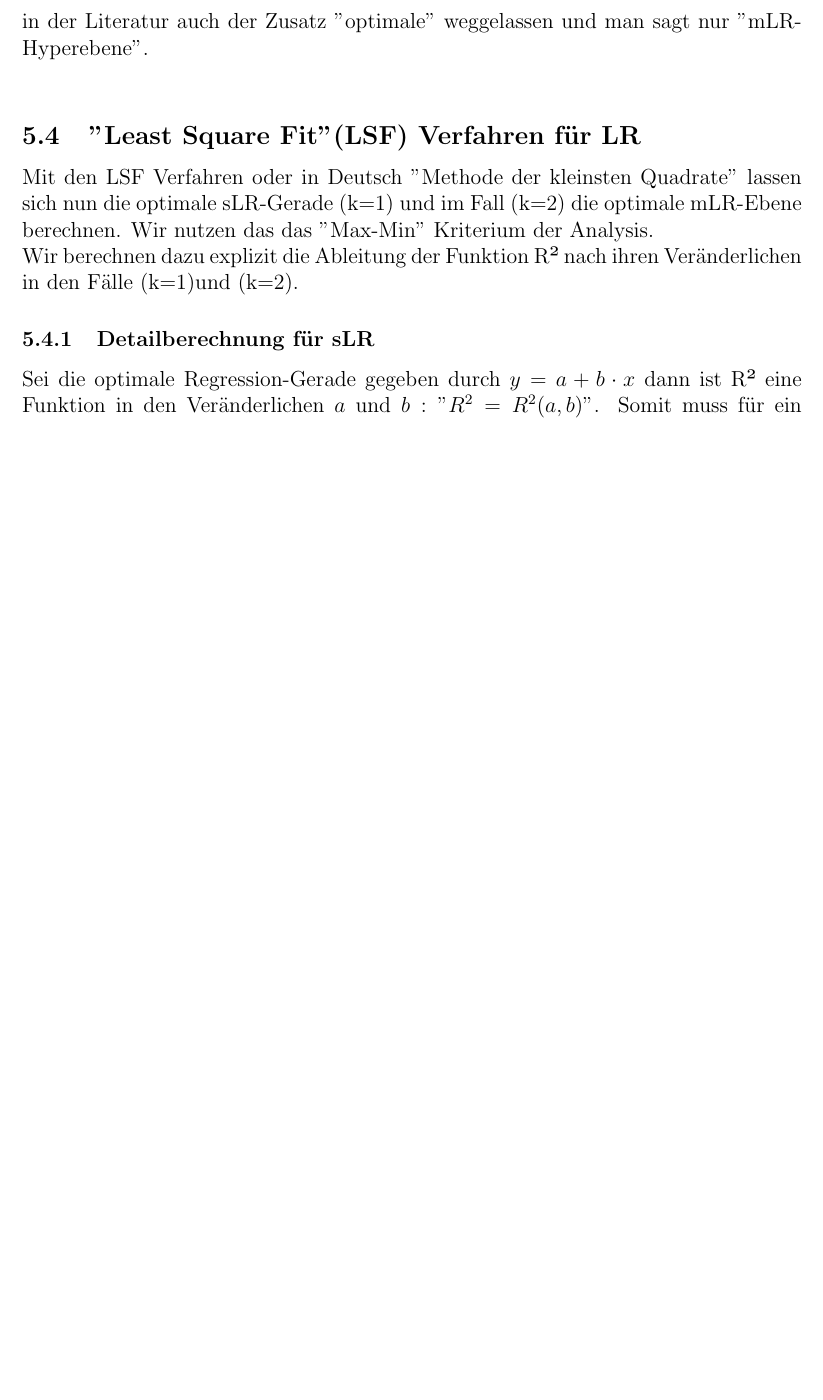
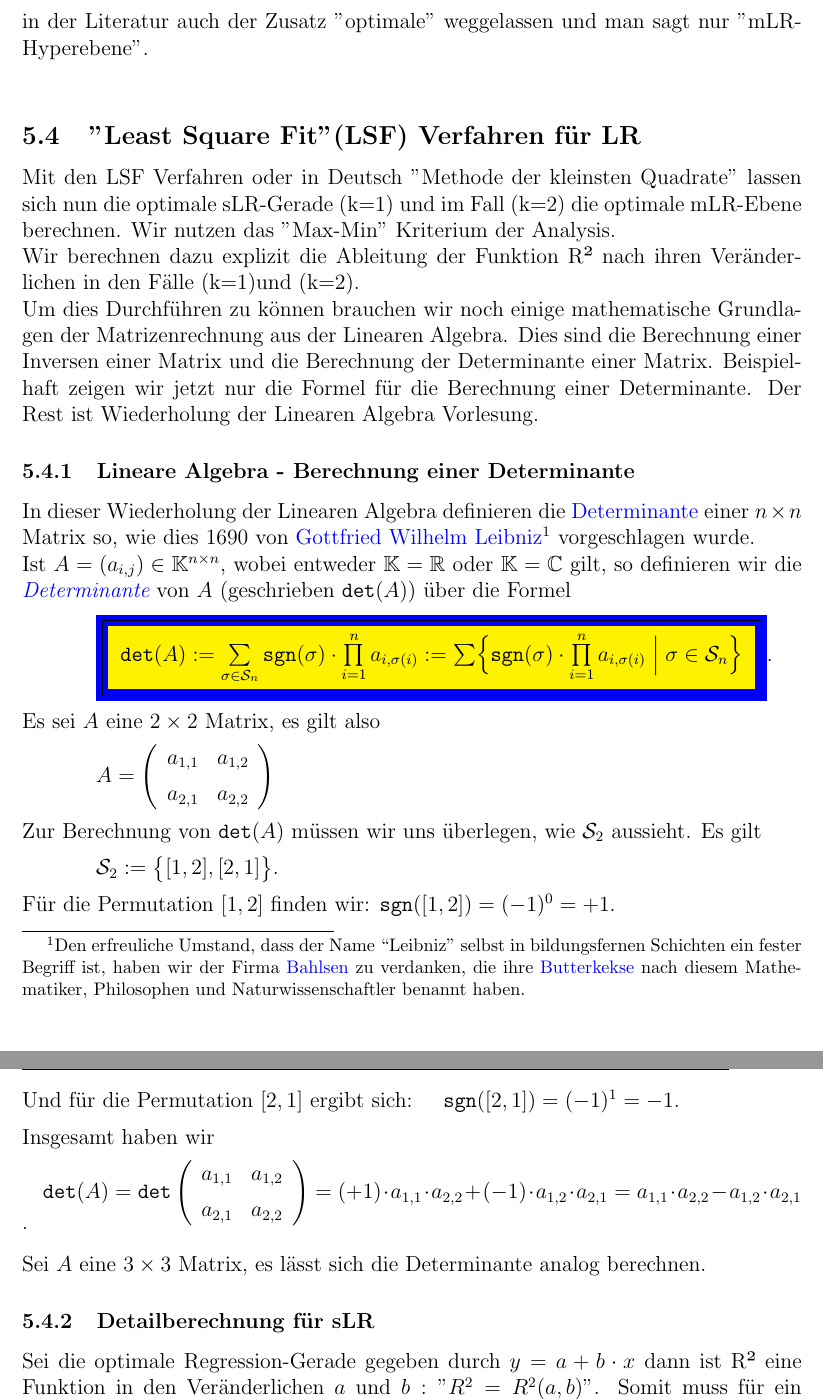
Before and after one commit to HVoellinger/Mathematische-Grundlagen_von_ML, a LaTeX document (Math+MaschLernen(ML)v0.67.tex): part of page 36 of 114 before the commit and two parts of pages 36 and 37 of 115 after it, the two joined at a grey line, cut so that both start at the same text, the shorter picture padded with empty space. Compiled offline with pdfLaTeX.

Commit message:
Add files via upload

```diff
--- a/Math+MaschLernen(ML)v0.67.tex
+++ b/Math+MaschLernen(ML)v0.67.tex
@@ -793,8 +793,55 @@ Das adj.R² berücksichtigt die Anzahl der unabhängigen Variablen ("Prädiktore
 
 \subsection{"Least Square Fit"(LSF) Verfahren für LR}
 
-Mit den LSF Verfahren oder in Deutsch "Methode der kleinsten Quadrate" lassen sich nun die optimale sLR-Gerade (k=1) und im Fall (k=2) die optimale mLR-Ebene berechnen. Wir nutzen das das "Max-Min" Kriterium der Analysis.\\
-Wir berechnen dazu explizit die Ableitung der Funktion R² nach ihren Veränderlichen in den Fälle (k=1)und (k=2).
+Mit den LSF Verfahren oder in Deutsch "Methode der kleinsten Quadrate" lassen sich nun die optimale sLR-Gerade (k=1) und im Fall (k=2) die optimale mLR-Ebene berechnen. Wir nutzen das "Max-Min" Kriterium der Analysis.\\
+Wir berechnen dazu explizit die Ableitung der Funktion R² nach ihren Veränderlichen in den Fälle (k=1)und (k=2).\\
+Um dies Durchführen zu können brauchen wir noch einige mathematische Grundlagen der Matrizenrechnung aus der Linearen Algebra. Dies sind die Berechnung einer Inversen einer Matrix und die Berechnung der Determinante einer Matrix. Beispielhaft zeigen wir jetzt nur die Formel für die Berechnung einer Determinante. Der Rest ist Wiederholung der Linearen Algebra Vorlesung.
+%
+\subsubsection{Lineare Algebra - Berechnung einer Determinante}
+%
+In dieser Wiederholung der Linearen Algebra definieren die \href{https://de.wikipedia.org/wiki/Determinante}{Determinante} einer $n \times n$ Matrix so,  wie dies 1690 von \href{http://de.wikipedia.org/wiki/Gottfried_Wilhelm_Leibniz}{Gottfried Wilhelm Leibniz\footnote{Den erfreuliche Umstand, dass der Name ``Leibniz'' selbst in bildungsfernen Schichten ein fester Begriff ist, haben wir   der Firma \href{http://www.bahlsen.com}{Bahlsen} zu verdanken, die ihre \href{http://en.wikipedia.org/wiki/Leibniz-Keks}{Butterkekse} nach diesem Mathematiker, Philosophen und Naturwissenschaftler benannt haben.
+}}
+vorgeschlagen wurde.\\
+Ist $A = (a_{i,j}) \in \mathbb{K}^{n \times n}$, wobei entweder
+$\mathbb{K}= \mathbb{R}$ oder $\mathbb{K}= \mathbb{C}$ gilt, so definieren wir die {\emph{\color{blue}Determinante}} von $A$ (geschrieben $\mathtt{det}(A)$) über die Formel
+\\[0.2cm]
+\hspace*{1.3cm}
+\colorbox{blue}{\framebox{\colorbox{yellow}{
+$\texttt{det}(A) :=  \sum\limits_{\sigma \in \mathcal{S}_n} \texttt{sgn}(\sigma) \cdot \prod\limits_{i=1}^n a_{i,\sigma(i)}
+  := \sum \Bigl\{ \texttt{sgn}(\sigma) \cdot  \prod\limits_{i=1}^n a_{i,\sigma(i)} \Bigm| \sigma \in \mathcal{S}_n \Bigr\} $
+}}}.\\[0.2cm]
+Es sei $A$ eine $2 \times 2$ Matrix, es gilt also
+\\[0.2cm]
+\hspace*{1.3cm}
+$A = \left(
+  \begin{array}{ll}
+    a_{1,1} & a_{1,2} \\[0.2cm]
+    a_{2,1} & a_{2,2}
+  \end{array}
+  \right)
+$
+\\[0.2cm]
+Zur Berechnung von $\texttt{det}(A)$ müssen wir uns überlegen, wie $ \mathcal{S}_2 $ aussieht.  Es gilt
+\\[0.2cm]
+\hspace*{1.3cm}
+$\mathcal{S}_2 := \bigl\{ [1,2], [2,1] \bigr\}$.
+\\[0.2cm]
+Für die Permutation $[1,2]$ finden wir:  $\texttt{sgn}([1,2]) = (-1)^0 = +1$.
+\\[0.2cm]
+Und für die  Permutation $[2,1]$ ergibt sich: $ \quad \texttt{sgn}([2,1]) = (-1)^1 = -1 $.
+\\[0.2cm]
+Insgesamt haben wir
+\\[0.2cm]
+\hspace*{0.3cm}
+$\texttt{det}(A) = \texttt{det}\left(\begin{array}{ll}
+    a_{1,1} & a_{1,2} \\[0.2cm]
+    a_{2,1} & a_{2,2}
+  \end{array}
+  \right)
+  = (+1) \cdot a_{1,1} \cdot a_{2,2} + (-1) \cdot a_{1,2} \cdot a_{2,1}
+  = a_{1,1} \cdot a_{2,2} - a_{1,2} \cdot a_{2,1} $
+.\\[0.3cm]
+Sei $A$ eine $3 \times 3$ Matrix, es lässt sich die Determinante analog berechnen.
 
 \subsubsection{Detailberechnung für sLR}
 
```
Also changed, not shown: Math+MaschLernen(ML)v0.67.tex (6 more changed lines).
